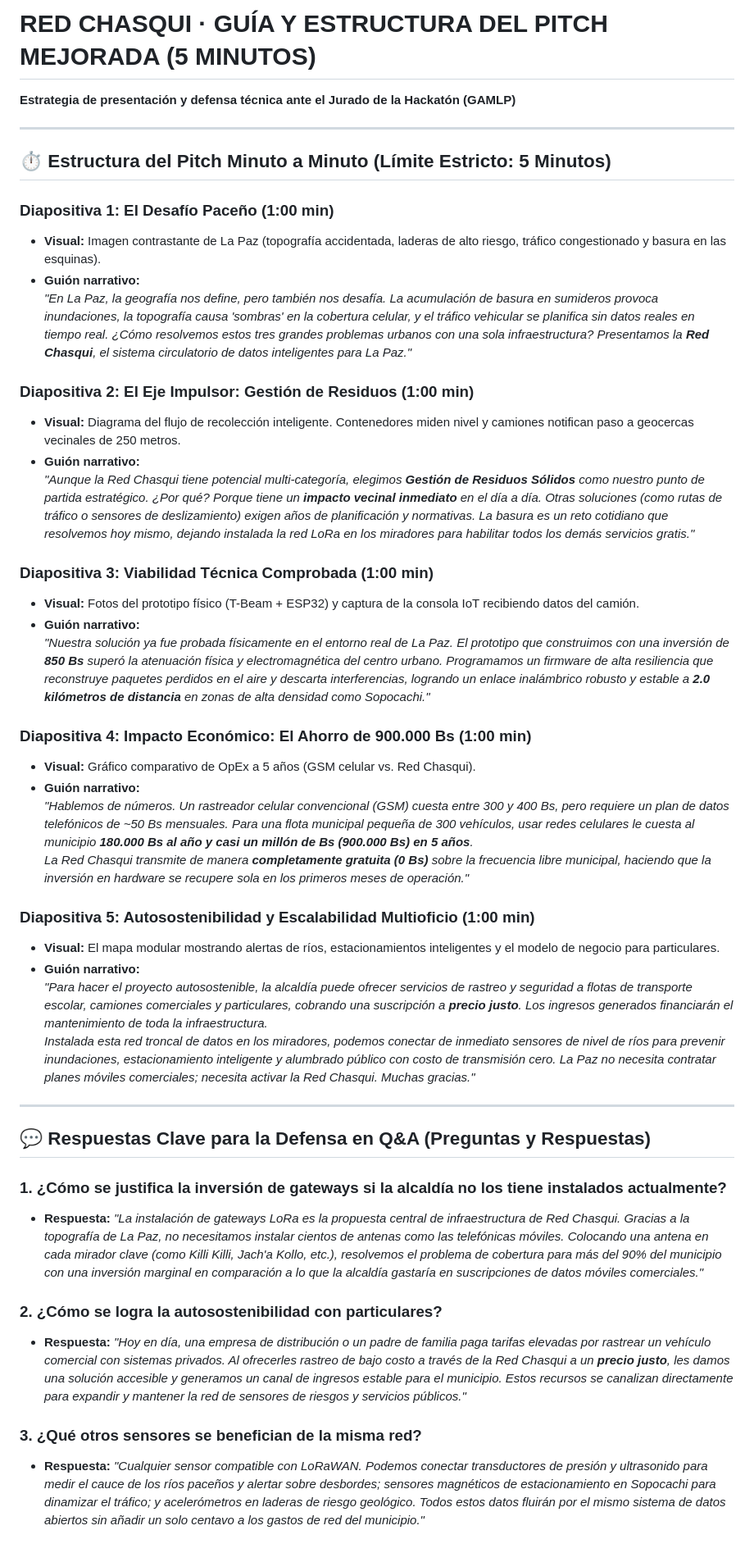
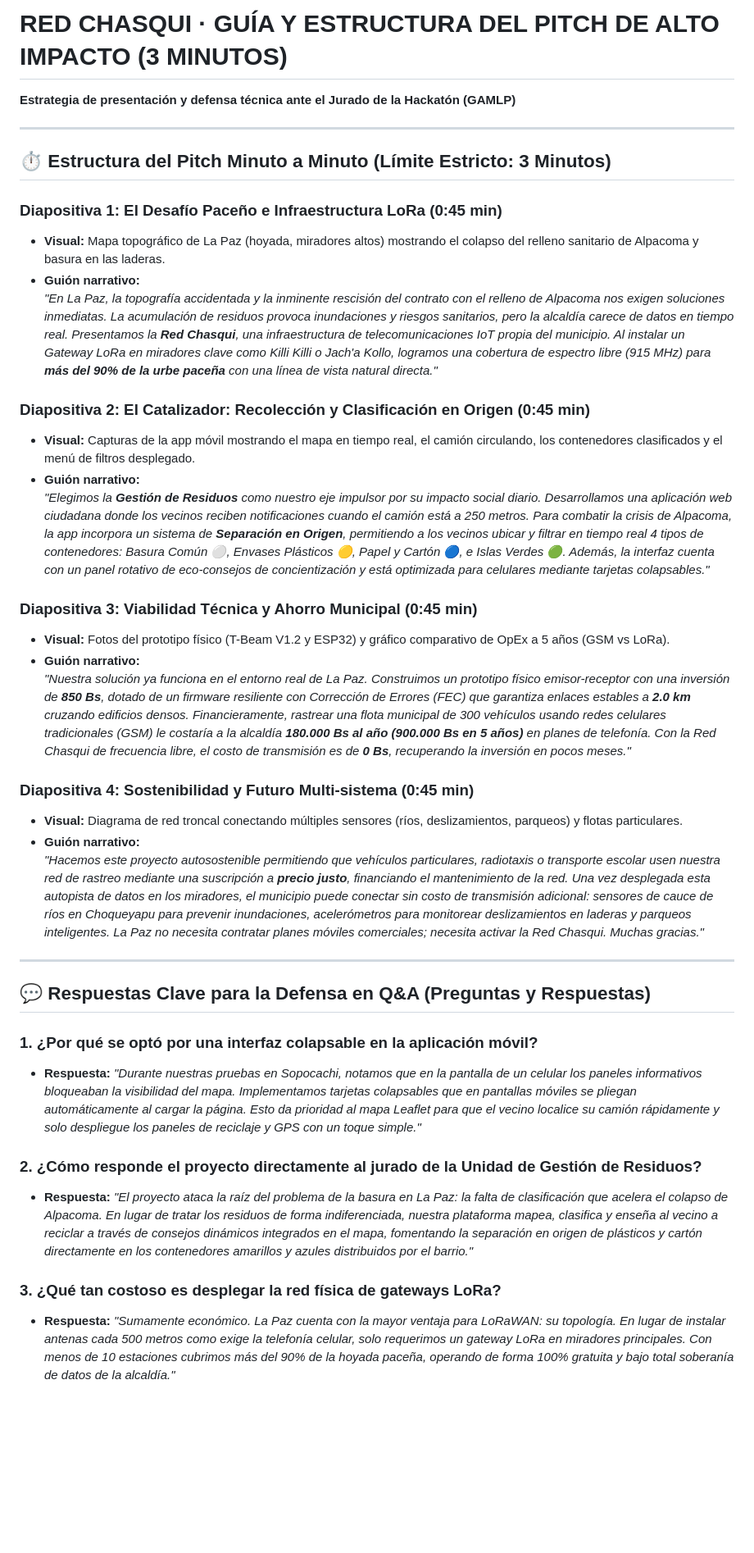
Before and after one commit to Sebaasu/red-chasqui, a Markdown page: pitch_chasqui.md, the part around the change. Shown at 82% size. GitHub-like rendering; blank space fills up the shorter version.

```diff
--- a/pitch_chasqui.md
+++ b/pitch_chasqui.md
@@ -1,46 +1,39 @@
-# RED CHASQUI · GUÍA Y ESTRUCTURA DEL PITCH MEJORADA (5 MINUTOS)
+# RED CHASQUI · GUÍA Y ESTRUCTURA DEL PITCH DE ALTO IMPACTO (3 MINUTOS)
 **Estrategia de presentación y defensa técnica ante el Jurado de la Hackatón (GAMLP)**
 
 ---
 
-## ⏱️ Estructura del Pitch Minuto a Minuto (Límite Estricto: 5 Minutos)
+## ⏱️ Estructura del Pitch Minuto a Minuto (Límite Estricto: 3 Minutos)
 
-### Diapositiva 1: El Desafío Paceño (1:00 min)
-* **Visual:** Imagen contrastante de La Paz (topografía accidentada, laderas de alto riesgo, tráfico congestionado y basura en las esquinas).
+### Diapositiva 1: El Desafío Paceño e Infraestructura LoRa (0:45 min)
+* **Visual:** Mapa topográfico de La Paz (hoyada, miradores altos) mostrando el colapso del relleno sanitario de Alpacoma y basura en las laderas.
 * **Guión narrativo:**
-  *"En La Paz, la geografía nos define, pero también nos desafía. La acumulación de basura en sumideros provoca inundaciones, la topografía causa 'sombras' en la cobertura celular, y el tráfico vehicular se planifica sin datos reales en tiempo real. ¿Cómo resolvemos estos tres grandes problemas urbanos con una sola infraestructura? Presentamos la **Red Chasqui**, el sistema circulatorio de datos inteligentes para La Paz."*
+  *"En La Paz, la topografía accidentada y la inminente rescisión del contrato con el relleno de Alpacoma nos exigen soluciones inmediatas. La acumulación de residuos provoca inundaciones y riesgos sanitarios, pero la alcaldía carece de datos en tiempo real. Presentamos la **Red Chasqui**, una infraestructura de telecomunicaciones IoT propia del municipio. Al instalar un Gateway LoRa en miradores clave como Killi Killi o Jach'a Kollo, logramos una cobertura de espectro libre (915 MHz) para **más del 90% de la urbe paceña** con una línea de vista natural directa."*
 
-### Diapositiva 2: El Eje Impulsor: Gestión de Residuos (1:00 min)
-* **Visual:** Diagrama del flujo de recolección inteligente. Contenedores miden nivel y camiones notifican paso a geocercas vecinales de 250 metros.
+### Diapositiva 2: El Catalizador: Recolección y Clasificación en Origen (0:45 min)
+* **Visual:** Capturas de la app móvil mostrando el mapa en tiempo real, el camión circulando, los contenedores clasificados y el menú de filtros desplegado.
 * **Guión narrativo:**
-  *"Aunque la Red Chasqui tiene potencial multi-categoría, elegimos **Gestión de Residuos Sólidos** como nuestro punto de partida estratégico. ¿Por qué? Porque tiene un **impacto vecinal inmediato** en el día a día. Otras soluciones (como rutas de tráfico o sensores de deslizamiento) exigen años de planificación y normativas. La basura es un reto cotidiano que resolvemos hoy mismo, dejando instalada la red LoRa en los miradores para habilitar todos los demás servicios gratis."*
+  *"Elegimos la **Gestión de Residuos** como nuestro eje impulsor por su impacto social diario. Desarrollamos una aplicación web ciudadana donde los vecinos reciben notificaciones cuando el camión está a 250 metros. Para combatir la crisis de Alpacoma, la app incorpora un sistema de **Separación en Origen**, permitiendo a los vecinos ubicar y filtrar en tiempo real 4 tipos de contenedores: Basura Común ⚪, Envases Plásticos 🟡, Papel y Cartón 🔵, e Islas Verdes 🟢. Además, la interfaz cuenta con un panel rotativo de eco-consejos de concientización y está optimizada para celulares mediante tarjetas colapsables."*
 
-### Diapositiva 3: Viabilidad Técnica Comprobada (1:00 min)
-* **Visual:** Fotos del prototipo físico (T-Beam + ESP32) y captura de la consola IoT recibiendo datos del camión.
+### Diapositiva 3: Viabilidad Técnica y Ahorro Municipal (0:45 min)
+* **Visual:** Fotos del prototipo físico (T-Beam V1.2 y ESP32) y gráfico comparativo de OpEx a 5 años (GSM vs LoRa).
 * **Guión narrativo:**
-  *"Nuestra solución ya fue probada físicamente en el entorno real de La Paz. El prototipo que construimos con una inversión de **850 Bs** superó la atenuación física y electromagnética del centro urbano. Programamos un firmware de alta resiliencia que reconstruye paquetes perdidos en el aire y descarta interferencias, logrando un enlace inalámbrico robusto y estable a **2.0 kilómetros de distancia** en zonas de alta densidad como Sopocachi."*
+  *"Nuestra solución ya funciona en el entorno real de La Paz. Construimos un prototipo físico emisor-receptor con una inversión de **850 Bs**, dotado de un firmware resiliente con Corrección de Errores (FEC) que garantiza enlaces estables a **2.0 km** cruzando edificios densos. Financieramente, rastrear una flota municipal de 300 vehículos usando redes celulares tradicionales (GSM) le costaría a la alcaldía **180.000 Bs al año (900.000 Bs en 5 años)** en planes de telefonía. Con la Red Chasqui de frecuencia libre, el costo de transmisión es de **0 Bs**, recuperando la inversión en pocos meses."*
 
-### Diapositiva 4: Impacto Económico: El Ahorro de 900.000 Bs (1:00 min)
-* **Visual:** Gráfico comparativo de OpEx a 5 años (GSM celular vs. Red Chasqui).
+### Diapositiva 4: Sostenibilidad y Futuro Multi-sistema (0:45 min)
+* **Visual:** Diagrama de red troncal conectando múltiples sensores (ríos, deslizamientos, parqueos) y flotas particulares.
 * **Guión narrativo:**
-  *"Hablemos de números. Un rastreador celular convencional (GSM) cuesta entre 300 y 400 Bs, pero requiere un plan de datos telefónicos de ~50 Bs mensuales. Para una flota municipal pequeña de 300 vehículos, usar redes celulares le cuesta al municipio **180.000 Bs al año y casi un millón de Bs (900.000 Bs) en 5 años**.
-  La Red Chasqui transmite de manera **completamente gratuita (0 Bs)** sobre la frecuencia libre municipal, haciendo que la inversión en hardware se recupere sola en los primeros meses de operación."*
-
-### Diapositiva 5: Autosostenibilidad y Escalabilidad Multioficio (1:00 min)
-* **Visual:** El mapa modular mostrando alertas de ríos, estacionamientos inteligentes y el modelo de negocio para particulares.
-* **Guión narrativo:**
-  *"Para hacer el proyecto autosostenible, la alcaldía puede ofrecer servicios de rastreo y seguridad a flotas de transporte escolar, camiones comerciales y particulares, cobrando una suscripción a **precio justo**. Los ingresos generados financiarán el mantenimiento de toda la infraestructura.
-  Instalada esta red troncal de datos en los miradores, podemos conectar de inmediato sensores de nivel de ríos para prevenir inundaciones, estacionamiento inteligente y alumbrado público con costo de transmisión cero. La Paz no necesita contratar planes móviles comerciales; necesita activar la Red Chasqui. Muchas gracias."*
+  *"Hacemos este proyecto autosostenible permitiendo que vehículos particulares, radiotaxis o transporte escolar usen nuestra red de rastreo mediante una suscripción a **precio justo**, financiando el mantenimiento de la red. Una vez desplegada esta autopista de datos en los miradores, el municipio puede conectar sin costo de transmisión adicional: sensores de cauce de ríos en Choqueyapu para prevenir inundaciones, acelerómetros para monitorear deslizamientos en laderas y parqueos inteligentes. La Paz no necesita contratar planes móviles comerciales; necesita activar la Red Chasqui. Muchas gracias."*
 
 ---
 
 ## 💬 Respuestas Clave para la Defensa en Q&A (Preguntas y Respuestas)
 
-### 1. ¿Cómo se justifica la inversión de gateways si la alcaldía no los tiene instalados actualmente?
-* **Respuesta:** *"La instalación de gateways LoRa es la propuesta central de infraestructura de Red Chasqui. Gracias a la topografía de La Paz, no necesitamos instalar cientos de antenas como las telefónicas móviles. Colocando una antena en cada mirador clave (como Killi Killi, Jach'a Kollo, etc.), resolvemos el problema de cobertura para más del 90% del municipio con una inversión marginal en comparación a lo que la alcaldía gastaría en suscripciones de datos móviles comerciales."*
+### 1. ¿Por qué se optó por una interfaz colapsable en la aplicación móvil?
+* **Respuesta:** *"Durante nuestras pruebas en Sopocachi, notamos que en la pantalla de un celular los paneles informativos bloqueaban la visibilidad del mapa. Implementamos tarjetas colapsables que en pantallas móviles se pliegan automáticamente al cargar la página. Esto da prioridad al mapa Leaflet para que el vecino localice su camión rápidamente y solo despliegue los paneles de reciclaje y GPS con un toque simple."*
 
-### 2. ¿Cómo se logra la autosostenibilidad con particulares?
-* **Respuesta:** *"Hoy en día, una empresa de distribución o un padre de familia paga tarifas elevadas por rastrear un vehículo comercial con sistemas privados. Al ofrecerles rastreo de bajo costo a través de la Red Chasqui a un **precio justo**, les damos una solución accesible y generamos un canal de ingresos estable para el municipio. Estos recursos se canalizan directamente para expandir y mantener la red de sensores de riesgos y servicios públicos."*
+### 2. ¿Cómo responde el proyecto directamente al jurado de la Unidad de Gestión de Residuos?
+* **Respuesta:** *"El proyecto ataca la raíz del problema de la basura en La Paz: la falta de clasificación que acelera el colapso de Alpacoma. En lugar de tratar los residuos de forma indiferenciada, nuestra plataforma mapea, clasifica y enseña al vecino a reciclar a través de consejos dinámicos integrados en el mapa, fomentando la separación en origen de plásticos y cartón directamente en los contenedores amarillos y azules distribuidos por el barrio."*
 
-### 3. ¿Qué otros sensores se benefician de la misma red?
-* **Respuesta:** *"Cualquier sensor compatible con LoRaWAN. Podemos conectar transductores de presión y ultrasonido para medir el cauce de los ríos paceños y alertar sobre desbordes; sensores magnéticos de estacionamiento en Sopocachi para dinamizar el tráfico; y acelerómetros en laderas de riesgo geológico. Todos estos datos fluirán por el mismo sistema de datos abiertos sin añadir un solo centavo a los gastos de red del municipio."*
+### 3. ¿Qué tan costoso es desplegar la red física de gateways LoRa?
+* **Respuesta:** *"Sumamente económico. La Paz cuenta con la mayor ventaja para LoRaWAN: su topología. En lugar de instalar antenas cada 500 metros como exige la telefonía celular, solo requerimos un gateway LoRa en miradores principales. Con menos de 10 estaciones cubrimos más del 90% de la hoyada paceña, operando de forma 100% gratuita y bajo total soberanía de datos de la alcaldía."*
```
Also changed, not shown: README.md (+4 -2 lines), propuesta_tecnica_chasqui.md (+6 -2 lines).
